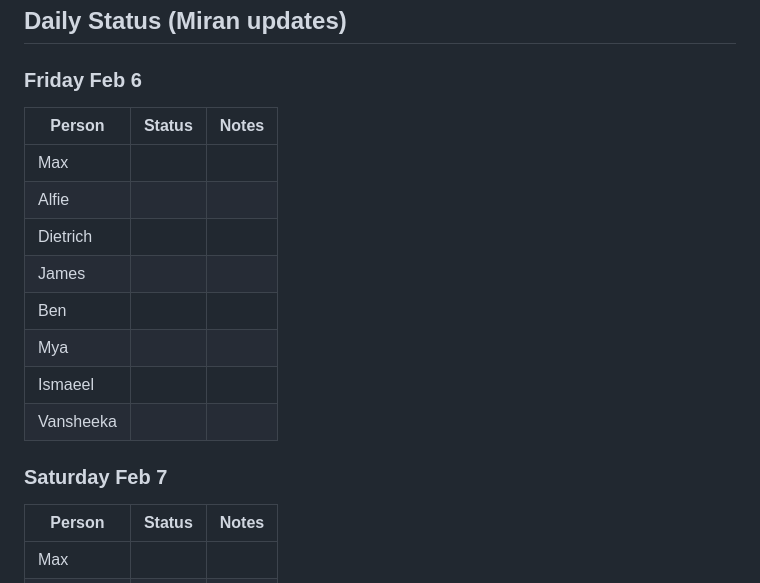
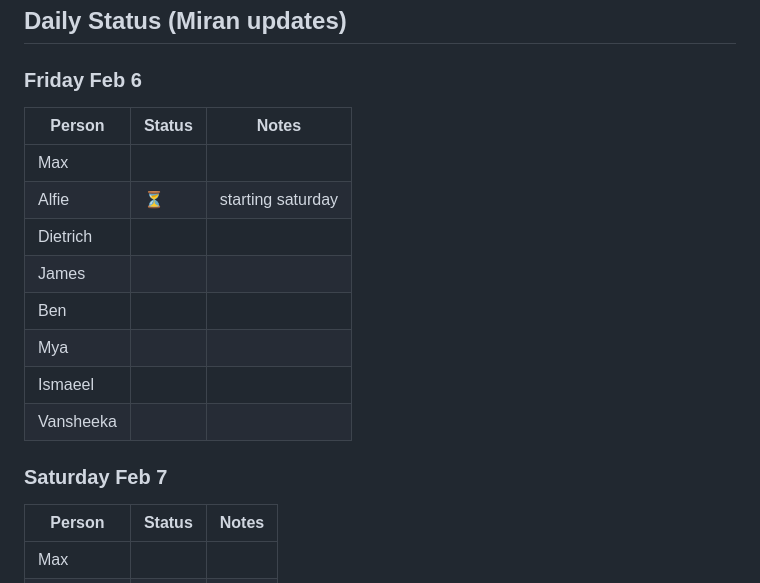
Before and after one commit to TanishqK27/CUIC_Sem2_Project, a Markdown page: team/CURRENT_WEEK.md, the part around one of its changes. Drawn GitHub-style.

Commit message:
docs: update Friday status

```diff
--- a/team/CURRENT_WEEK.md
+++ b/team/CURRENT_WEEK.md
@@ -222,10 +223,11 @@ flowchart TB
 ## Daily Status (Miran updates)
 
 ### Friday Feb 6
+
 | Person | Status | Notes |
 |--------|--------|-------|
 | Max | | |
-| Alfie | | |
+| Alfie | ⏳ | starting saturday |
 | Dietrich | | |
 | James | | |
 | Ben | | |
@@ -234,6 +236,7 @@ flowchart TB
 | Vansheeka | | |
 
 ### Saturday Feb 7
+
 | Person | Status | Notes |
 |--------|--------|-------|
 | Max | | |
```
Also changed, not shown: other parts of team/CURRENT_WEEK.md (+2 -0 lines).
